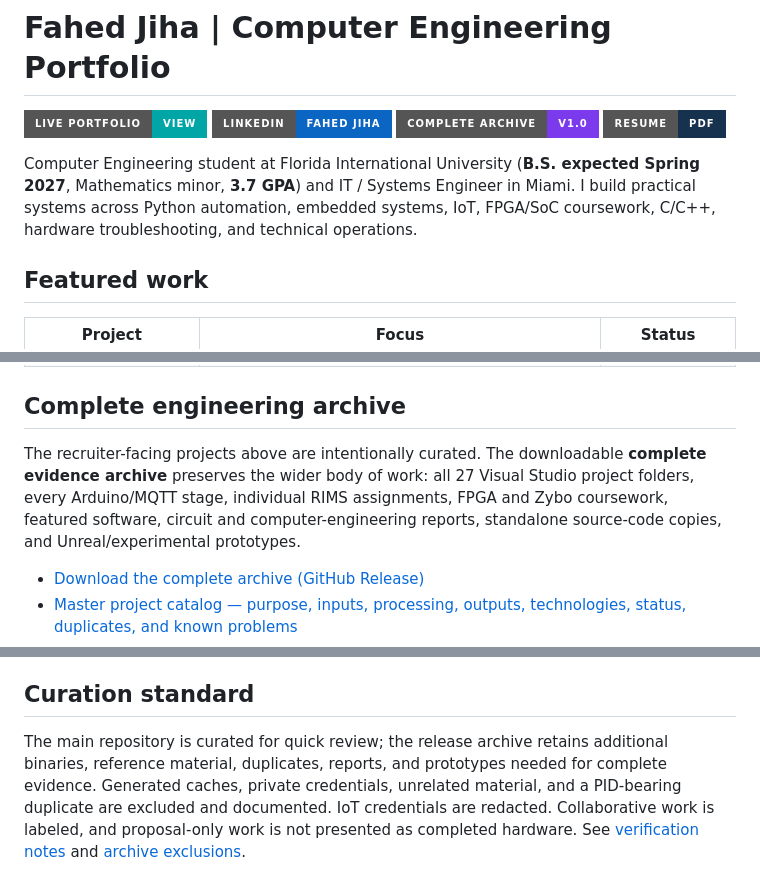
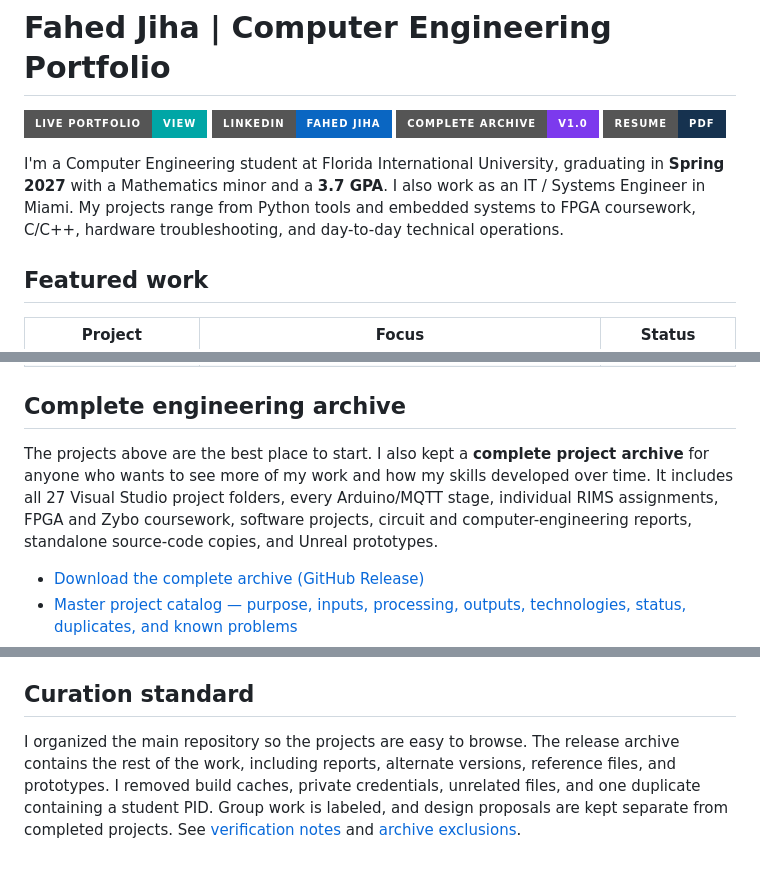
Before and after one commit to Fahedjiha10/engineering-portfolio, a Markdown page: README.md, 3 parts joined by grey strips. Drawn GitHub-style; badges without logos.

Commit message:
Rewrite portfolio bio in a personal voice

```diff
--- a/README.md
+++ b/README.md
@@ -5,7 +5,7 @@
 [![Complete archive](https://img.shields.io/badge/Complete_Archive-v1.0-7c3aed?style=for-the-badge&logo=github)](https://github.com/Fahedjiha10/engineering-portfolio/releases/tag/v1.0-complete-archive)
 [![Resume](https://img.shields.io/badge/Resume-PDF-16324F?style=for-the-badge&logo=adobeacrobatreader)](resume/Fahed_Jiha_Computer_Engineering_Resume.pdf)
 
-Computer Engineering student at Florida International University (**B.S. expected Spring 2027**, Mathematics minor, **3.7 GPA**) and IT / Systems Engineer in Miami. I build practical systems across Python automation, embedded systems, IoT, FPGA/SoC coursework, C/C++, hardware troubleshooting, and technical operations.
+I'm a Computer Engineering student at Florida International University, graduating in **Spring 2027** with a Mathematics minor and a **3.7 GPA**. I also work as an IT / Systems Engineer in Miami. My projects range from Python tools and embedded systems to FPGA coursework, C/C++, hardware troubleshooting, and day-to-day technical operations.
 
 ## Featured work
 
@@ -22,7 +22,7 @@ Computer Engineering student at Florida International University (**B.S. expecte
 
 ## Complete engineering archive
 
-The recruiter-facing projects above are intentionally curated. The downloadable **complete evidence archive** preserves the wider body of work: all 27 Visual Studio project folders, every Arduino/MQTT stage, individual RIMS assignments, FPGA and Zybo coursework, featured software, circuit and computer-engineering reports, standalone source-code copies, and Unreal/experimental prototypes.
+The projects above are the best place to start. I also kept a **complete project archive** for anyone who wants to see more of my work and how my skills developed over time. It includes all 27 Visual Studio project folders, every Arduino/MQTT stage, individual RIMS assignments, FPGA and Zybo coursework, software projects, circuit and computer-engineering reports, standalone source-code copies, and Unreal prototypes.
 
 - [Download the complete archive (GitHub Release)](https://github.com/Fahedjiha10/engineering-portfolio/releases/tag/v1.0-complete-archive)
 - [Master project catalog — purpose, inputs, processing, outputs, technologies, status, duplicates, and known problems](docs/complete-project-catalog.md)
@@ -49,4 +49,4 @@ The release contains **422 files** totaling **168,712,192 uncompressed bytes**.
 
 ## Curation standard
 
-The main repository is curated for quick review; the release archive retains additional binaries, reference material, duplicates, reports, and prototypes needed for complete evidence. Generated caches, private credentials, unrelated material, and a PID-bearing duplicate are excluded and documented. IoT credentials are redacted. Collaborative work is labeled, and proposal-only work is not presented as completed hardware. See [verification notes](docs/project-status.md) and [archive exclusions](docs/archive-security-and-exclusions.md).
+I organized the main repository so the projects are easy to browse. The release archive contains the rest of the work, including reports, alternate versions, reference files, and prototypes. I removed build caches, private credentials, unrelated files, and one duplicate containing a student PID. Group work is labeled, and design proposals are kept separate from completed projects. See [verification notes](docs/project-status.md) and [archive exclusions](docs/archive-security-and-exclusions.md).
```
